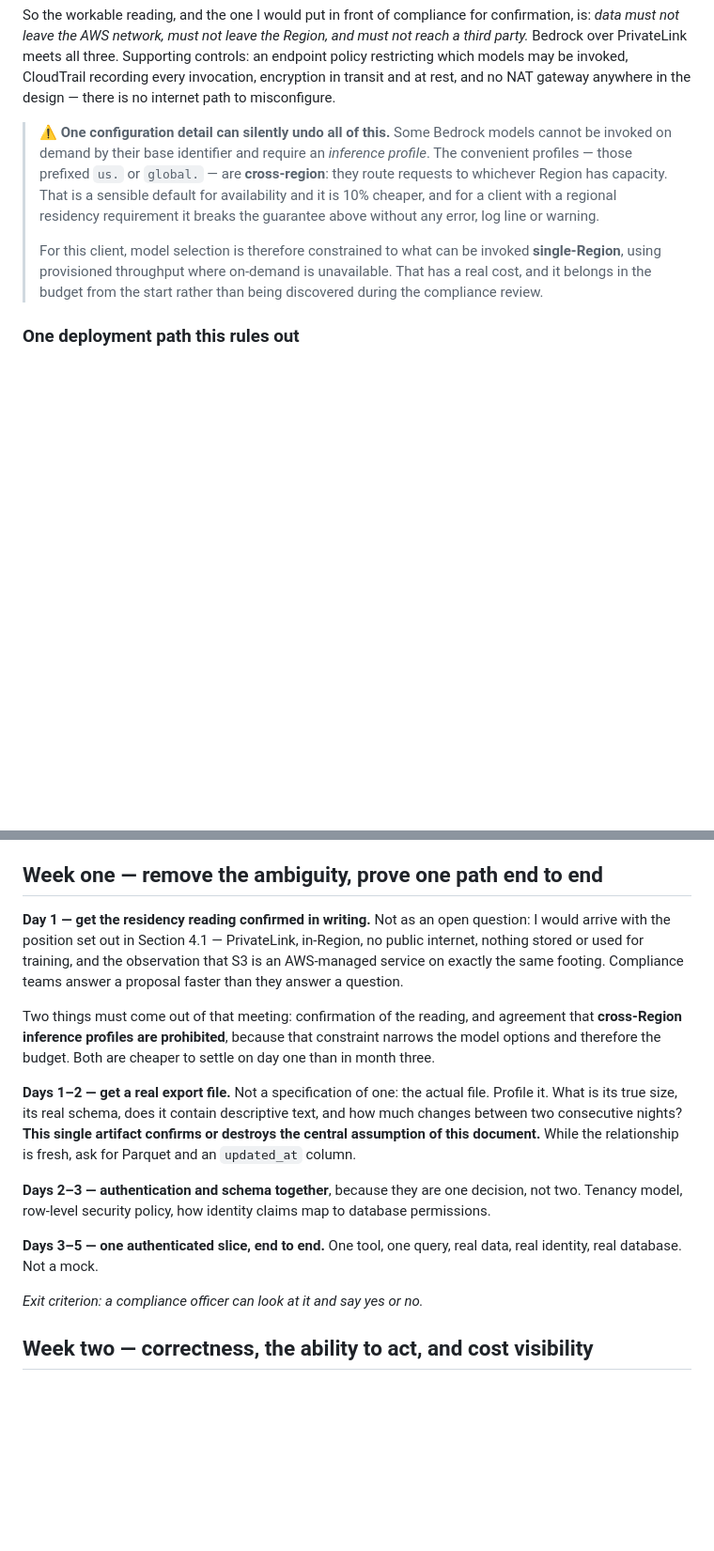
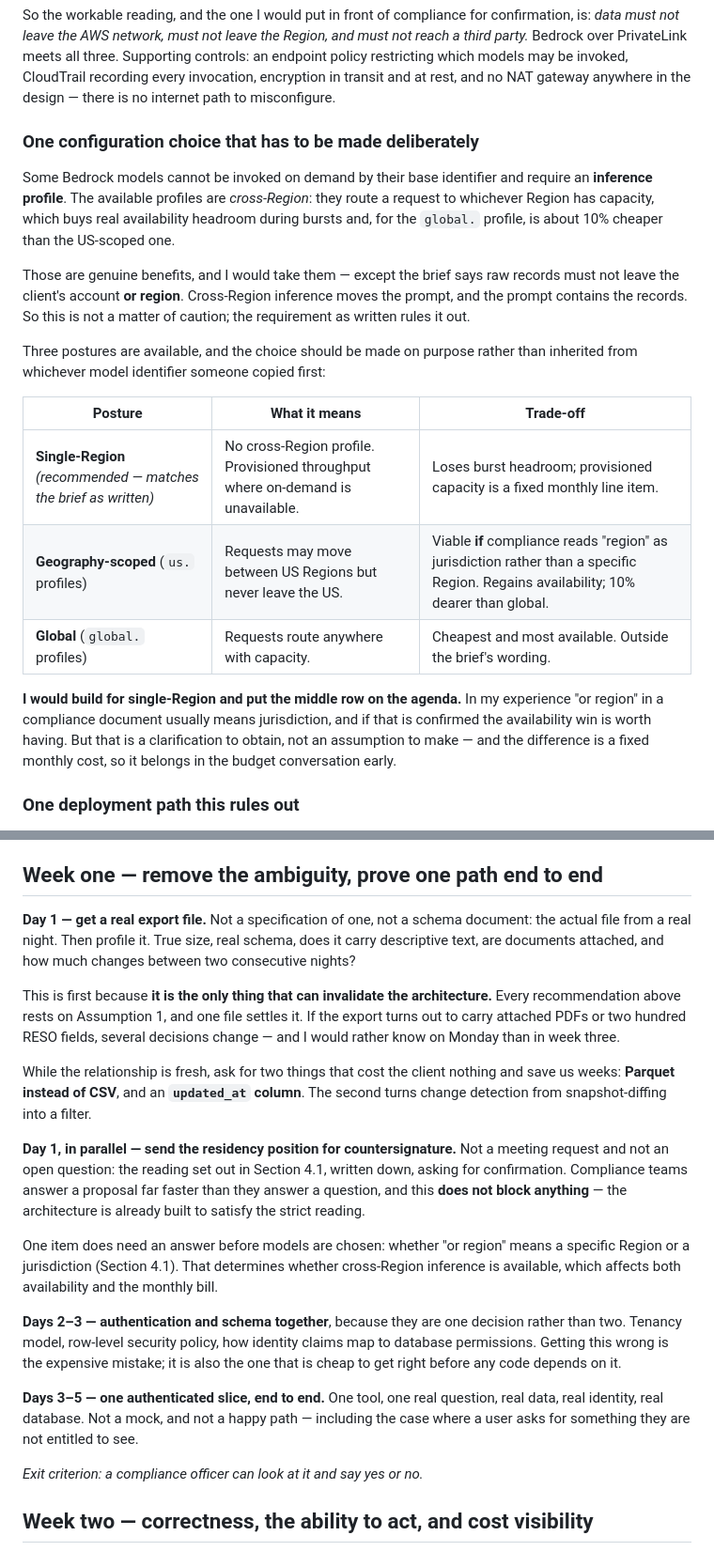
Before and after one commit to hualcosa/lucio-interview, a Markdown page: RESPONSE.md, 2 parts joined by grey strips. Shown at 94% size. GitHub-like rendering; blank space fills up the shorter version.

Commit message:
Reorder week one, and turn the cross-region warning into a decision
Week one now opens on getting a real export file, because that is the only
thing that can invalidate the architecture -- every recommendation rests on
Assumption 1 and one file settles it. The residency item moves to a parallel
track on the same day: send the written position for countersignature, do not
block on it, since the design already satisfies the strict reading.

The cross-region inference block was alarmist and did not present the
trade-off fairly. Replaced with three postures and a recommendation.

Checked the brief again before writing it: "raw records never leave their
AWS account OR REGION". Cross-region inference moves the prompt and the
prompt contains the records, so the requirement as written rules it out --
that is the brief, not caution on my part. But the benefits are real
(availability headroom, 10% cheaper on the global profile) and the document
now says so, along with the likely resolution: "or region" in a compliance
document usually means jurisdiction, and if that is confirmed the US-scoped
profile becomes available and worth taking.

Build for single-region, put the clarification on the agenda, and treat the
difference as a budget line rather than a footnote.

```diff
--- a/RESPONSE.md
+++ b/RESPONSE.md
@@ -695,17 +695,32 @@ restricting which models may be invoked, CloudTrail recording every invocation,
 transit and at rest, and no NAT gateway anywhere in the design — there is no internet path to
 misconfigure.
 
-> ⚠ **One configuration detail can silently undo all of this.** Some Bedrock models cannot be
-> invoked on demand by their base identifier and require an *inference profile*. The
-> convenient profiles — those prefixed `us.` or `global.` — are **cross-region**: they route
-> requests to whichever Region has capacity. That is a sensible default for availability and
-> it is 10% cheaper, and for a client with a regional residency requirement it breaks the
-> guarantee above without any error, log line or warning.
->
-> For this client, model selection is therefore constrained to what can be invoked
-> **single-Region**, using provisioned throughput where on-demand is unavailable. That has a
-> real cost, and it belongs in the budget from the start rather than being discovered during
-> the compliance review.
+### One configuration choice that has to be made deliberately
+
+Some Bedrock models cannot be invoked on demand by their base identifier and require an
+**inference profile**. The available profiles are *cross-Region*: they route a request to
+whichever Region has capacity, which buys real availability headroom during bursts and, for
+the `global.` profile, is about 10% cheaper than the US-scoped one.
+
+Those are genuine benefits, and I would take them — except the brief says raw records must
+not leave the client's account **or region**. Cross-Region inference moves the prompt, and
+the prompt contains the records. So this is not a matter of caution; the requirement as
+written rules it out.
+
+Three postures are available, and the choice should be made on purpose rather than inherited
+from whichever model identifier someone copied first:
+
+| Posture | What it means | Trade-off |
+|---|---|---|
+| **Single-Region** *(recommended — matches the brief as written)* | No cross-Region profile. Provisioned throughput where on-demand is unavailable. | Loses burst headroom; provisioned capacity is a fixed monthly line item. |
+| **Geography-scoped** (`us.` profiles) | Requests may move between US Regions but never leave the US. | Viable **if** compliance reads "region" as jurisdiction rather than a specific Region. Regains availability; 10% dearer than global. |
+| **Global** (`global.` profiles) | Requests route anywhere with capacity. | Cheapest and most available. Outside the brief's wording. |
+
+**I would build for single-Region and put the middle row on the agenda.** In my experience
+"or region" in a compliance document usually means jurisdiction, and if that is confirmed the
+availability win is worth having. But that is a clarification to obtain, not an assumption to
+make — and the difference is a fixed monthly cost, so it belongs in the budget conversation
+early.
 
 ### One deployment path this rules out
 
@@ -825,27 +840,37 @@ answerable within days. I would answer them first.
 
 ## Week one — remove the ambiguity, prove one path end to end
 
-**Day 1 — get the residency reading confirmed in writing.** Not as an open question: I would
-arrive with the position set out in Section 4.1 — PrivateLink, in-Region, no public internet,
-nothing stored or used for training, and the observation that S3 is an AWS-managed service on
-exactly the same footing. Compliance teams answer a proposal faster than they answer a
-question.
+**Day 1 — get a real export file.** Not a specification of one, not a schema document: the
+actual file from a real night. Then profile it. True size, real schema, does it carry
+descriptive text, are documents attached, and how much changes between two consecutive nights?
 
-Two things must come out of that meeting: confirmation of the reading, and agreement that
-**cross-Region inference profiles are prohibited**, because that constraint narrows the model
-options and therefore the budget. Both are cheaper to settle on day one than in month three.
+This is first because **it is the only thing that can invalidate the architecture.** Every
+recommendation above rests on Assumption 1, and one file settles it. If the export turns out
+to carry attached PDFs or two hundred RESO fields, several decisions change — and I would
+rather know on Monday than in week three.
 
-**Days 1–2 — get a real export file.** Not a specification of one: the actual file. Profile
-it. What is its true size, its real schema, does it contain descriptive text, and how much
-changes between two consecutive nights? **This single artifact confirms or destroys the
-central assumption of this document.** While the relationship is fresh, ask for Parquet and
-an `updated_at` column.
+While the relationship is fresh, ask for two things that cost the client nothing and save us
+weeks: **Parquet instead of CSV**, and an **`updated_at` column**. The second turns change
+detection from snapshot-diffing into a filter.
 
-**Days 2–3 — authentication and schema together**, because they are one decision, not two.
-Tenancy model, row-level security policy, how identity claims map to database permissions.
+**Day 1, in parallel — send the residency position for countersignature.** Not a meeting
+request and not an open question: the reading set out in Section 4.1, written down, asking
+for confirmation. Compliance teams answer a proposal far faster than they answer a question,
+and this **does not block anything** — the architecture is already built to satisfy the
+strict reading.
 
-**Days 3–5 — one authenticated slice, end to end.** One tool, one query, real data, real
-identity, real database. Not a mock.
+One item does need an answer before models are chosen: whether "or region" means a specific
+Region or a jurisdiction (Section 4.1). That determines whether cross-Region inference is
+available, which affects both availability and the monthly bill.
+
+**Days 2–3 — authentication and schema together**, because they are one decision rather than
+two. Tenancy model, row-level security policy, how identity claims map to database
+permissions. Getting this wrong is the expensive mistake; it is also the one that is cheap to
+get right before any code depends on it.
+
+**Days 3–5 — one authenticated slice, end to end.** One tool, one real question, real data,
+real identity, real database. Not a mock, and not a happy path — including the case where a
+user asks for something they are not entitled to see.
 
 *Exit criterion: a compliance officer can look at it and say yes or no.*
 
```
